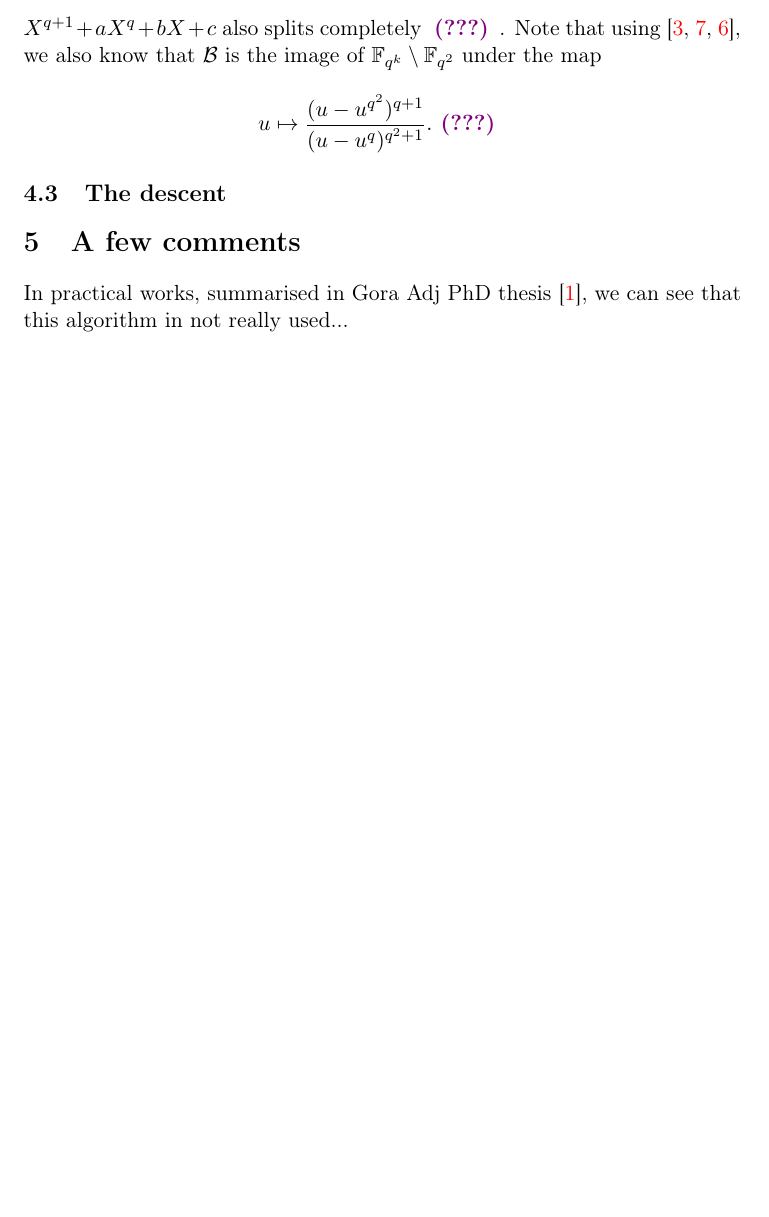
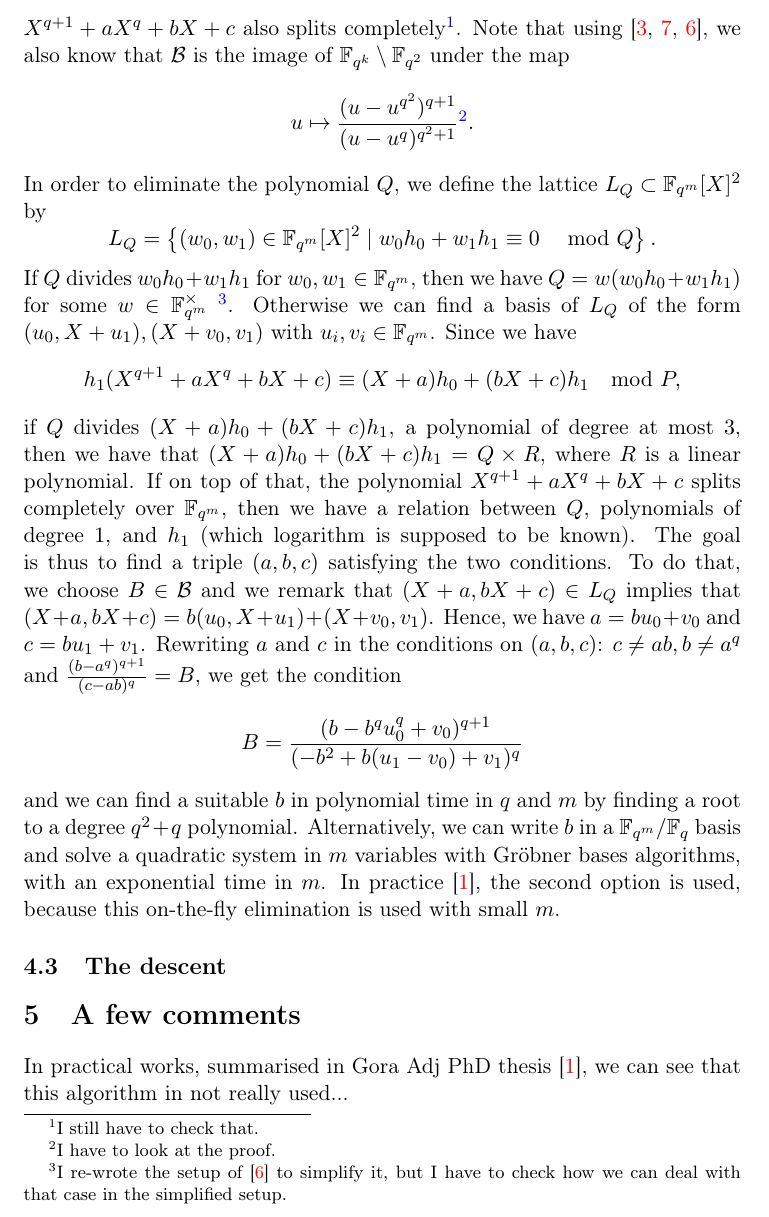
Before and after one commit to erou/DlogGF.jl, a LaTeX document (report/powers-of-2.tex): part of page 4 of 5, cut so that both start at the same text, the shorter picture padded with empty space. Compiled offline with pdfLaTeX.

Commit message:
finished on-the-fly elimination

```diff
--- a/report/powers-of-2.tex
+++ b/report/powers-of-2.tex
@@ -58,7 +58,6 @@
 \newcommand{\ent}[2]{[\![#1,#2]\!]}
 \newcommand{\diff}{\mathop{}\!\mathrm{d}}
 \newcommand{\ie}{\emph{i.e. }}
-\newcommand{\q}{\textcolor{violet}{\textbf{ (???) }}} % when I do not really
 % know what is going on or when I still need to ckeck
 
 % opening
@@ -213,12 +212,47 @@ is approximately $q^{m-3}$ ($(q^{m-1}-1)/(q^2-1)$ when $m$ is odd,
 $(q^{m-1}-q)/(q^2-1)$ when $m$ is even). Thus, if $B\in \mathcal B$,
 $a,b,c\in\mathbb{F}_{q^m}$ such that $c\neq ab$, $a^q\neq b$, we see by the change of variable
 $X\to\frac{c-ab}{a^q-b}X-a$ in $\mathcal P_B$ that the polynomial
-$X^{q+1}+aX^q+bX+c$ also splits completely \q. Note that using~\cite{Bluher04,
+$X^{q+1}+aX^q+bX+c$ also splits completely\footnote{I still have to check that.}. Note that using~\cite{Bluher04,
 HK10, GKZ14}, we also know that $\mathcal B$ is the image of
 $\mathbb{F}_{q^k}\setminus\mathbb{F}_{q^2}$ under the map
 \[
-  u\mapsto \frac{(u-u^{q^2})^{q+1}}{(u-u^q)^{q^2+1}}.\q
+  u\mapsto \frac{(u-u^{q^2})^{q+1}}{(u-u^q)^{q^2+1}}\footnote{I have to look at
+  the proof.}.
 \]
+In order to eliminate the polynomial $Q$, we define the lattice $L_Q\subset
+\mathbb{F}_{q^m}[X]^2$ by
+\[
+  L_Q = \left\{ (w_0,
+    w_1)\in\mathbb{F}_{q^m}[X]^2\;|\;w_0h_0+w_1h_1\equiv0\;\mod Q \right\}.
+\]
+If $Q$ divides $w_0h_0+w_1h_1$ for $w_0, w_1\in \mathbb{F}_{q^m}$, then we have
+$Q = w(w_0h_0+w_1h_1)$ for some $w\in\mathbb{F}_{q^m}^\times$
+\footnote{I re-wrote the setup of \cite{GKZ14} to simplify it, but I have to
+check how we can deal with that case in the simplified setup.}. Otherwise we can find a basis of $L_Q$
+of the form $(u_0, X+u_1), (X+v_0, v_1)$ with $u_i, v_i\in\mathbb{F}_{q^m}$.
+Since we have
+\[
+  h_1(X^{q+1}+aX^q+bX+c)\equiv(X+a)h_0+(bX+c)h_1\mod P,
+\]
+if $Q$ divides $(X+a)h_0+(bX+c)h_1$, a polynomial of degree at most $3$, then we
+have that $(X+a)h_0+(bX+c)h_1=Q\times R$, where $R$ is a linear polynomial. If
+on top of that, the polynomial $X^{q+1}+aX^q+bX+c$ splits completely over
+$\mathbb{F}_{q^m}$, then we have a relation between $Q$, polynomials of degree
+$1$, and $h_1$ (which logarithm is supposed to be known). The goal is thus to
+find a triple $(a, b, c)$ satisfying the two conditions. To do that, we choose
+$B\in \mathcal B$ and we remark that $(X+a,
+bX+c)\in L_Q$ implies that $(X+a, bX+c)=b(u_0, X+u_1)+(X+v_0, v_1)$. Hence, we
+have $a=bu_0+v_0$ and $c=bu_1+v_1$. Rewriting $a$ and $c$ in the conditions
+on $(a,b,c)$: $c\neq ab,b\neq a^q$ and $\frac{(b-a^q)^{q+1}}{(c-ab)^q}=B$, we
+get the condition
+\[
+  B = \frac{(b-b^qu_0^q+v_0)^{q+1}}{(-b^2+b(u_1-v_0)+v_1)^q}
+\]
+and we can find a suitable $b$ in polynomial time in $q$ and $m$ by finding a root to a degree
+$q^2+q$ polynomial. Alternatively, we can write $b$ in a $\mathbb{F}_{q^m}/\mathbb{F}_q$
+basis and solve a quadratic system in $m$ variables with Gröbner bases
+algorithms, with an exponential time in $m$. In practice~\cite{Adj16}, the
+second option is used, because this on-the-fly elimination is used with small $m$.
 \subsection{The descent}
 
 \section{A few comments}
```
